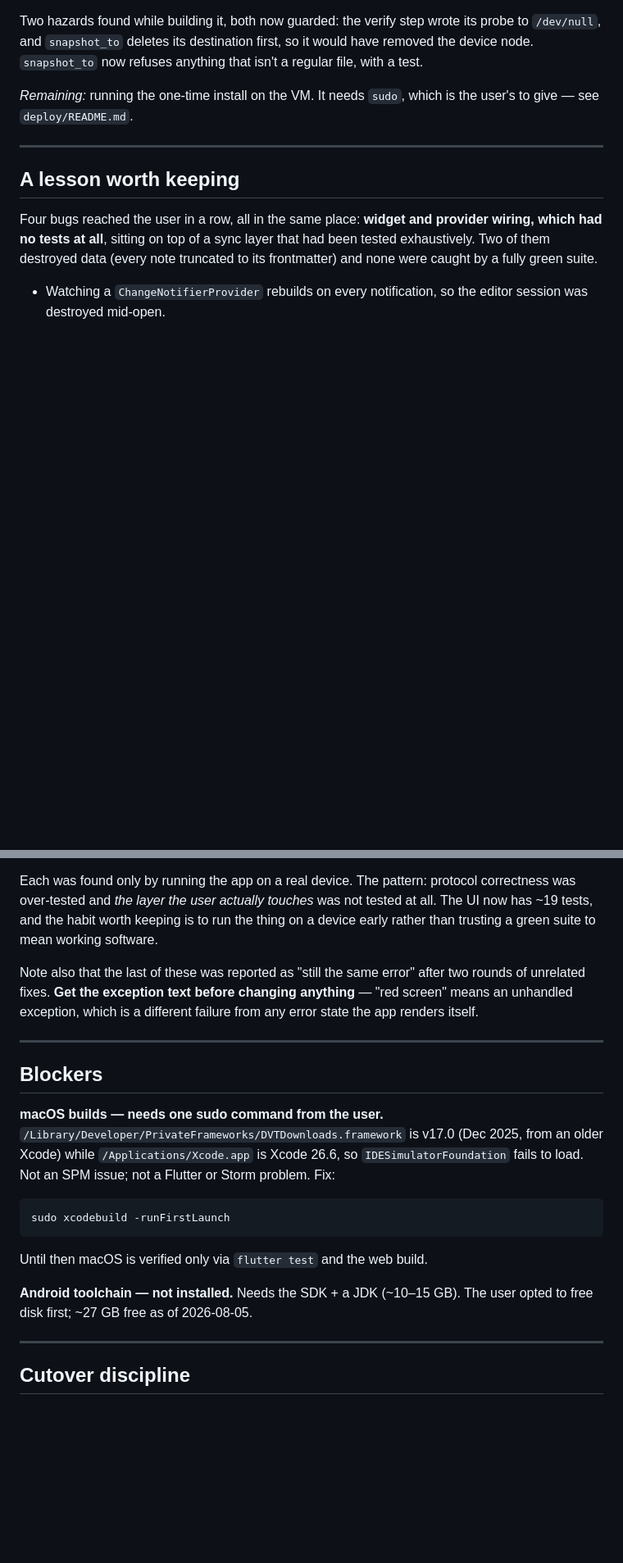
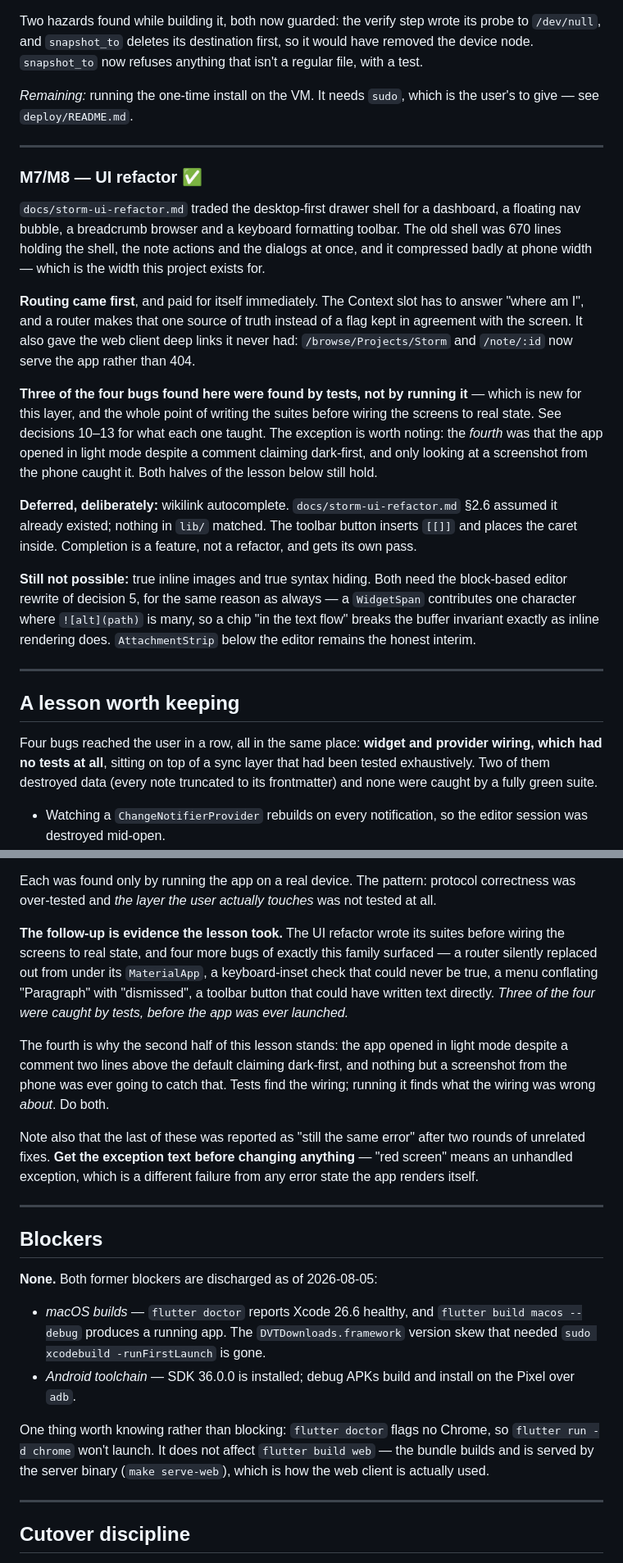
Before and after one commit to dewanshDT/Storm, a Markdown page: PLAN.md, 2 parts joined by grey strips. Shown at 82% size. GitHub-like rendering; blank space fills up the shorter version.

Commit message:
PLAN: close out the UI refactor and discharge both blockers
The status table said M5/M6 were done while their own sections still carried
🟡, and M7/M8 had rows but no sections. Both blockers were stale in a way that
would mislead the next session: flutter doctor now reports Xcode 26.6 healthy
and Android SDK 36.0.0 installed, macOS builds and runs, and debug APKs install
on the Pixel over adb. The sudo xcodebuild step is no longer needed. Records
the one real gap -- no Chrome, so `flutter run -d chrome` won't launch, which
does not affect `flutter build web` or `make serve-web`.

Adds the M7/M8 section, including what was deliberately deferred (wikilink
autocomplete, which docs/storm-ui-refactor.md §2.6 wrongly assumed existed) and
what is still impossible without the block-based editor rewrite.

Extends "A lesson worth keeping" with the follow-up, because the refactor is
evidence about it either way: three of its four wiring bugs were caught by
tests written before the screens were wired, which is the lesson working. The
fourth -- the app opening light despite a comment claiming dark-first -- was
caught only by a screenshot from the phone, which is why the other half of the
lesson stands.

````diff
--- a/PLAN.md
+++ b/PLAN.md
@@ -564,6 +564,40 @@ the user's to give — see `deploy/README.md`.
 
 ---
 
+### M7/M8 — UI refactor ✅
+
+`docs/storm-ui-refactor.md` traded the desktop-first drawer shell for a
+dashboard, a floating nav bubble, a breadcrumb browser and a keyboard
+formatting toolbar. The old shell was 670 lines holding the shell, the note
+actions and the dialogs at once, and it compressed badly at phone width — which
+is the width this project exists for.
+
+**Routing came first**, and paid for itself immediately. The Context slot has to
+answer "where am I", and a router makes that one source of truth instead of a
+flag kept in agreement with the screen. It also gave the web client deep links
+it never had: `/browse/Projects/Storm` and `/note/:id` now serve the app rather
+than 404.
+
+**Three of the four bugs found here were found by tests, not by running it** —
+which is new for this layer, and the whole point of writing the suites before
+wiring the screens to real state. See decisions 10–13 for what each one taught.
+The exception is worth noting: the *fourth* was that the app opened in light
+mode despite a comment claiming dark-first, and only looking at a screenshot
+from the phone caught it. Both halves of the lesson below still hold.
+
+**Deferred, deliberately:** wikilink autocomplete. `docs/storm-ui-refactor.md`
+§2.6 assumed it already existed; nothing in `lib/` matched. The toolbar button
+inserts `[[]]` and places the caret inside. Completion is a feature, not a
+refactor, and gets its own pass.
+
+**Still not possible:** true inline images and true syntax hiding. Both need the
+block-based editor rewrite of decision 5, for the same reason as always — a
+`WidgetSpan` contributes one character where `![alt](path)` is many, so a chip
+"in the text flow" breaks the buffer invariant exactly as inline rendering does.
+`AttachmentStrip` below the editor remains the honest interim.
+
+---
+
 ## A lesson worth keeping
 
 Four bugs reached the user in a row, all in the same place: **widget and
@@ -582,9 +616,19 @@ truncated to its frontmatter) and none were caught by a fully green suite.
 
 Each was found only by running the app on a real device. The pattern: protocol
 correctness was over-tested and *the layer the user actually touches* was not
-tested at all. The UI now has ~19 tests, and the habit worth keeping is to run
-the thing on a device early rather than trusting a green suite to mean working
-software.
+tested at all.
+
+**The follow-up is evidence the lesson took.** The UI refactor wrote its suites
+before wiring the screens to real state, and four more bugs of exactly this
+family surfaced — a router silently replaced out from under its `MaterialApp`,
+a keyboard-inset check that could never be true, a menu conflating "Paragraph"
+with "dismissed", a toolbar button that could have written text directly.
+*Three of the four were caught by tests, before the app was ever launched.*
+
+The fourth is why the second half of this lesson stands: the app opened in
+light mode despite a comment two lines above the default claiming dark-first,
+and nothing but a screenshot from the phone was ever going to catch that. Tests
+find the wiring; running it finds what the wiring was wrong *about*. Do both.
 
 Note also that the last of these was reported as "still the same error" after
 two rounds of unrelated fixes. **Get the exception text before changing
@@ -595,20 +639,19 @@ failure from any error state the app renders itself.
 
 ## Blockers
 
-**macOS builds — needs one sudo command from the user.**
-`/Library/Developer/PrivateFrameworks/DVTDownloads.framework` is v17.0 (Dec 2025,
-from an older Xcode) while `/Applications/Xcode.app` is Xcode 26.6, so
-`IDESimulatorFoundation` fails to load. Not an SPM issue; not a Flutter or Storm
-problem. Fix:
+**None.** Both former blockers are discharged as of 2026-08-05:
 
-```sh
-sudo xcodebuild -runFirstLaunch
-```
+- *macOS builds* — `flutter doctor` reports Xcode 26.6 healthy, and
+  `flutter build macos --debug` produces a running app. The
+  `DVTDownloads.framework` version skew that needed
+  `sudo xcodebuild -runFirstLaunch` is gone.
+- *Android toolchain* — SDK 36.0.0 is installed; debug APKs build and install
+  on the Pixel over `adb`.
 
-Until then macOS is verified only via `flutter test` and the web build.
-
-**Android toolchain — not installed.** Needs the SDK + a JDK (~10–15 GB). The
-user opted to free disk first; ~27 GB free as of 2026-08-05.
+One thing worth knowing rather than blocking: `flutter doctor` flags no Chrome,
+so `flutter run -d chrome` won't launch. It does not affect `flutter build web`
+— the bundle builds and is served by the server binary (`make serve-web`),
+which is how the web client is actually used.
 
 ---
 
````
Also changed, not shown: other parts of PLAN.md (+2 -2 lines).
